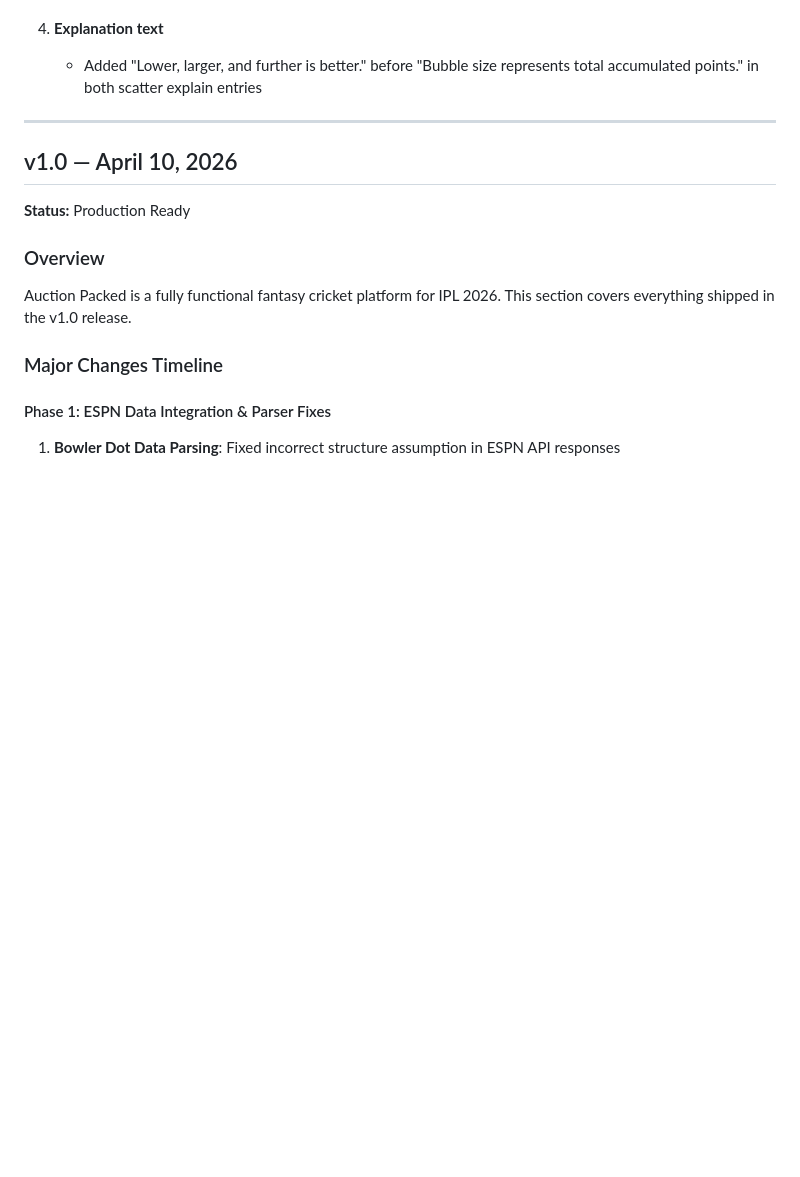
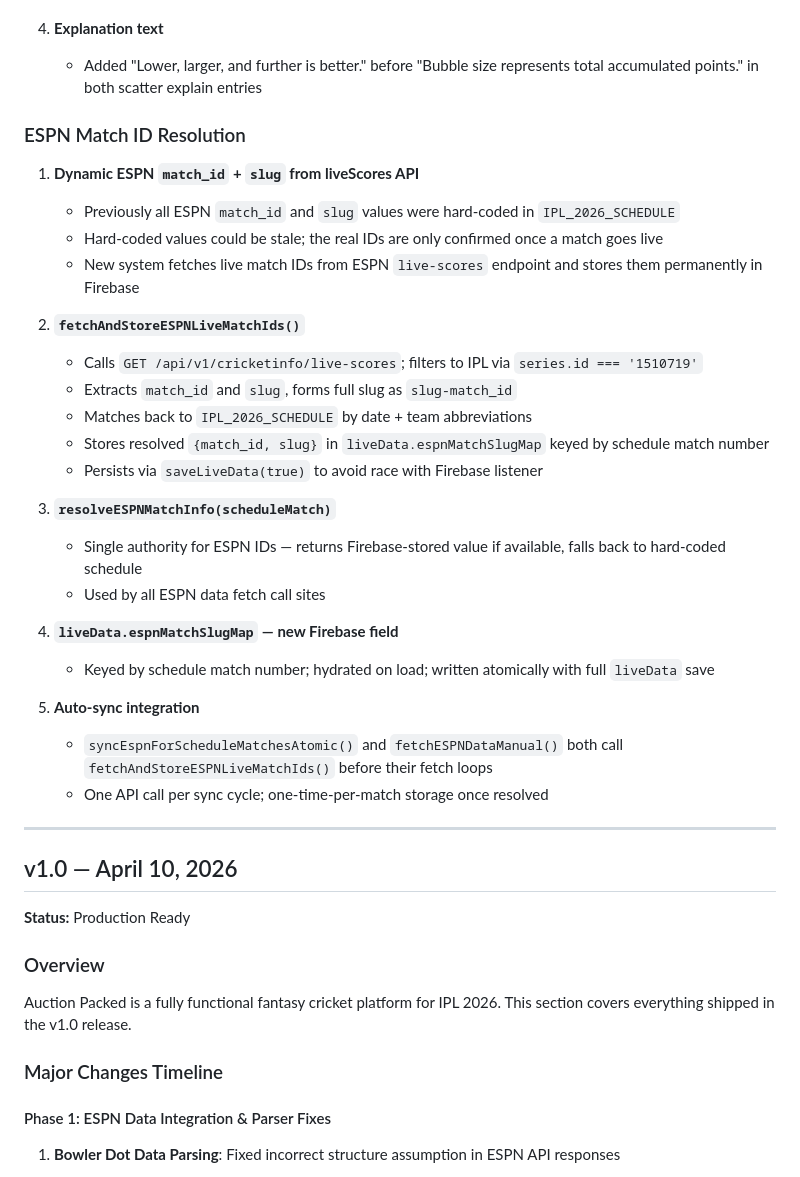
Before and after one commit to gajendravaradhan/auction-packed-sabhai, a Markdown page: changes_summary.md, the part around one of its changes. Drawn GitHub-style; blank space fills up the shorter version.

```diff
--- a/changes_summary.md
+++ b/changes_summary.md
@@ -113,6 +70,31 @@ Full rewrite of the team ranking section:
 
 4. **Explanation text**
    - Added "Lower, larger, and further is better." before "Bubble size represents total accumulated points." in both scatter explain entries
+
+### ESPN Match ID Resolution
+
+1. **Dynamic ESPN `match_id` + `slug` from liveScores API**
+   - Previously all ESPN `match_id` and `slug` values were hard-coded in `IPL_2026_SCHEDULE`
+   - Hard-coded values could be stale; the real IDs are only confirmed once a match goes live
+   - New system fetches live match IDs from ESPN `live-scores` endpoint and stores them permanently in Firebase
+
+2. **`fetchAndStoreESPNLiveMatchIds()`**
+   - Calls `GET /api/v1/cricketinfo/live-scores`; filters to IPL via `series.id === '1510719'`
+   - Extracts `match_id` and `slug`, forms full slug as `slug-match_id`
+   - Matches back to `IPL_2026_SCHEDULE` by date + team abbreviations
+   - Stores resolved `{match_id, slug}` in `liveData.espnMatchSlugMap` keyed by schedule match number
+   - Persists via `saveLiveData(true)` to avoid race with Firebase listener
+
+3. **`resolveESPNMatchInfo(scheduleMatch)`**
+   - Single authority for ESPN IDs — returns Firebase-stored value if available, falls back to hard-coded schedule
+   - Used by all ESPN data fetch call sites
+
+4. **`liveData.espnMatchSlugMap` — new Firebase field**
+   - Keyed by schedule match number; hydrated on load; written atomically with full `liveData` save
+
+5. **Auto-sync integration**
+   - `syncEspnForScheduleMatchesAtomic()` and `fetchESPNDataManual()` both call `fetchAndStoreESPNLiveMatchIds()` before their fetch loops
+   - One API call per sync cycle; one-time-per-match storage once resolved
 
 ---
 
```
Also changed, not shown: other parts of changes_summary.md (+1 -44 lines), LEARNINGS.md (+1 -1 lines), README.md (+3 -8 lines).
